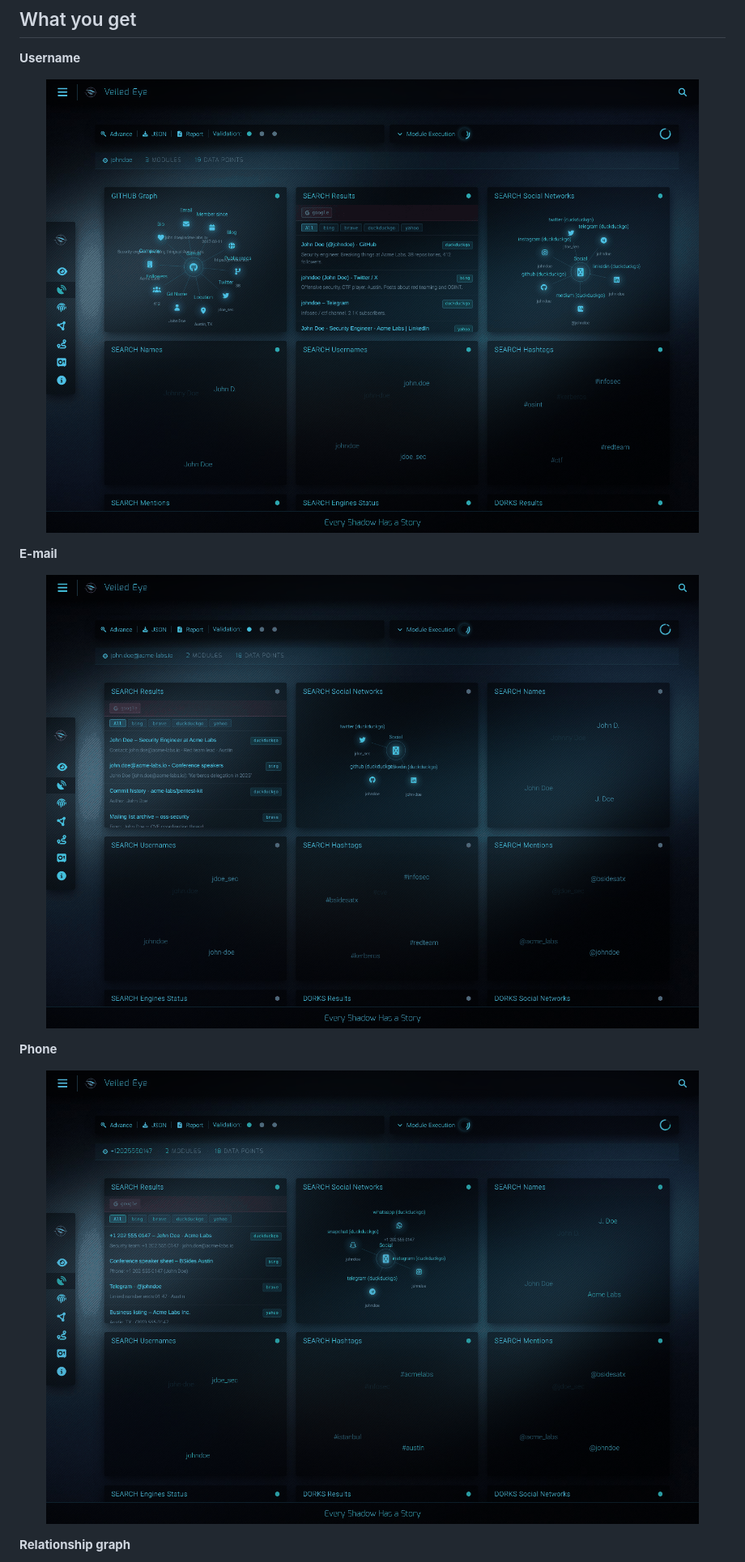
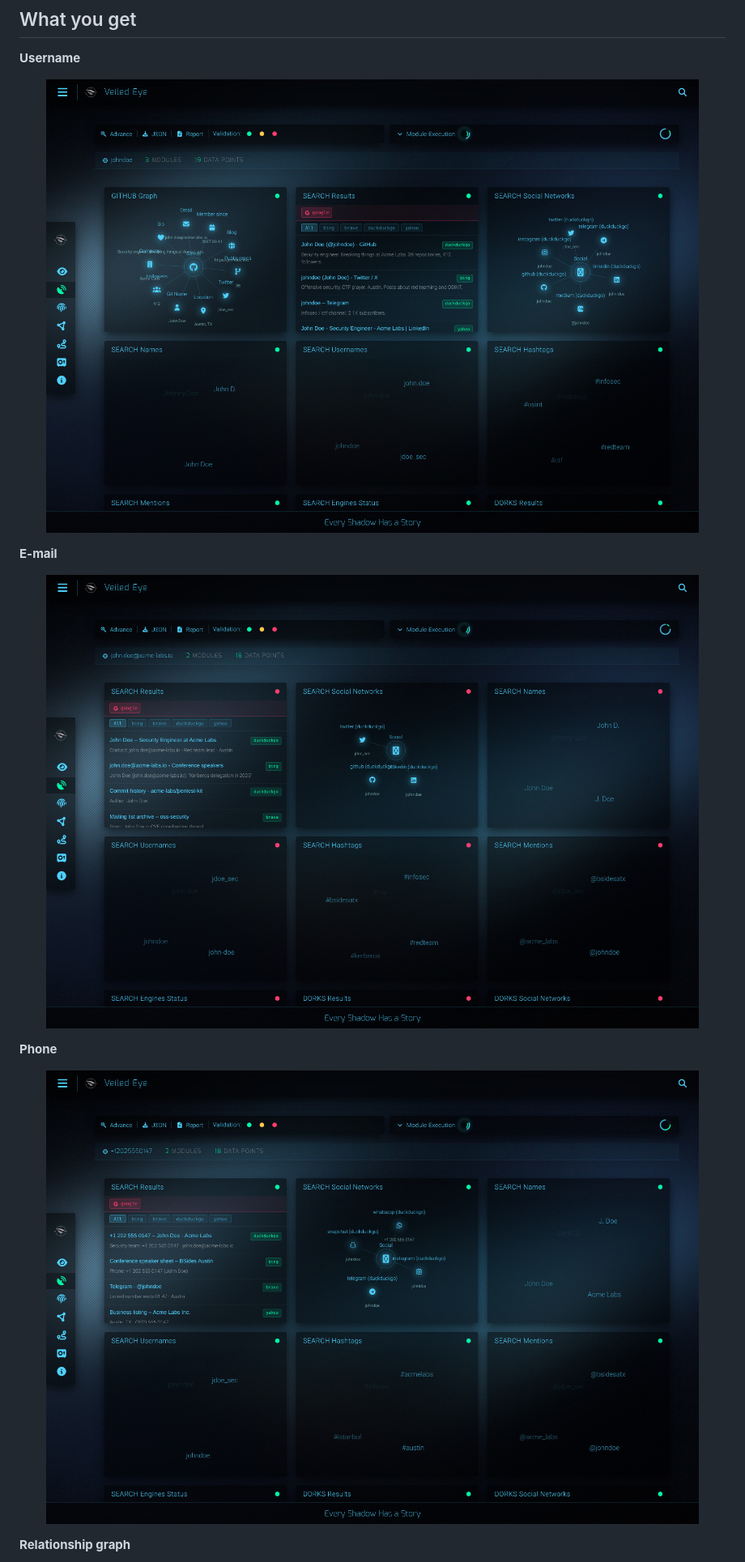
Before and after one commit to emrekybs/veiled-eye, a Markdown page: README.md, the part around one of its changes. Shown at 81% size. Rendered like a GitHub page; pictures changed too: imgs/scan-email.jpg (added), imgs/scan-phone.jpg (added), imgs/scan-username.jpg (added).

Commit message:
Update README and screenshots

```diff
--- a/README.md
+++ b/README.md
@@ -50,15 +50,15 @@ Keys, cookies and the proxy list are set in the web UI under **API Keys**.
 
 **Username**
 
-<p align="center"><img src="imgs/scan-username.png" alt="Username scan"></p>
+<p align="center"><img src="imgs/scan-username.jpg" alt="Username scan"></p>
 
 **E-mail**
 
-<p align="center"><img src="imgs/scan-email.png" alt="E-mail scan"></p>
+<p align="center"><img src="imgs/scan-email.jpg" alt="E-mail scan"></p>
 
 **Phone**
 
-<p align="center"><img src="imgs/scan-phone.png" alt="Phone scan"></p>
+<p align="center"><img src="imgs/scan-phone.jpg" alt="Phone scan"></p>
 
 **Relationship graph**
 
```
Also changed, not shown: other parts of README.md (+2 -2 lines), imgs/graph.jpg (added), imgs/home.jpg (added).
